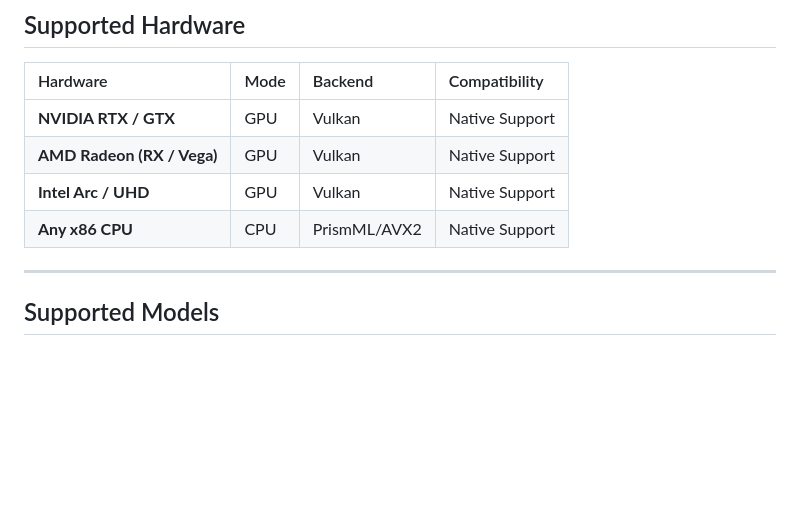
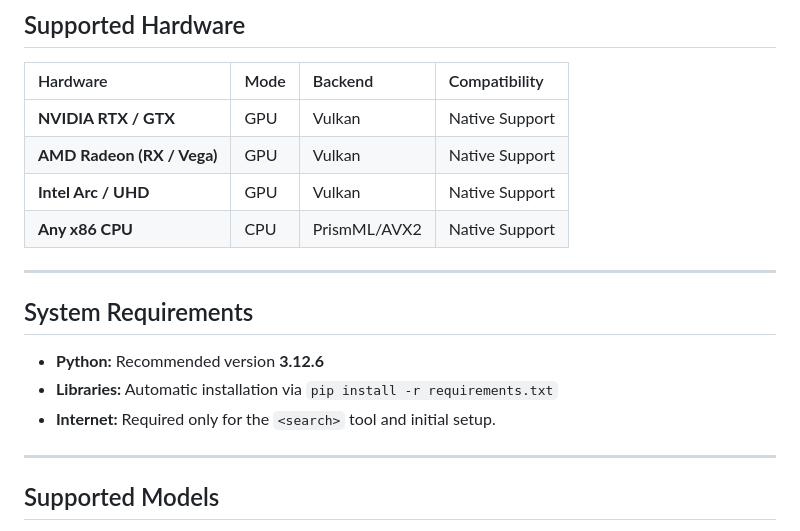
Before and after one commit to ridwanmubarok/robit, a Markdown page: README.md, the part around the change. Rendered like a GitHub page; blank space fills up the shorter version.

Commit message:
docs: add system requirements section to README

```diff
--- a/README.md
+++ b/README.md
@@ -24,6 +24,14 @@ A lightweight local AI chat interface powered by **llama.cpp**, with support for
 | **AMD Radeon (RX / Vega)** | GPU | Vulkan | Native Support |
 | **Intel Arc / UHD** | GPU | Vulkan | Native Support |
 | **Any x86 CPU** | CPU | PrismML/AVX2 | Native Support |
+
+---
+
+## System Requirements
+
+- **Python:** Recommended version **3.12.6**
+- **Libraries:** Automatic installation via `pip install -r requirements.txt`
+- **Internet:** Required only for the `<search>` tool and initial setup.
 
 ---
 
```
